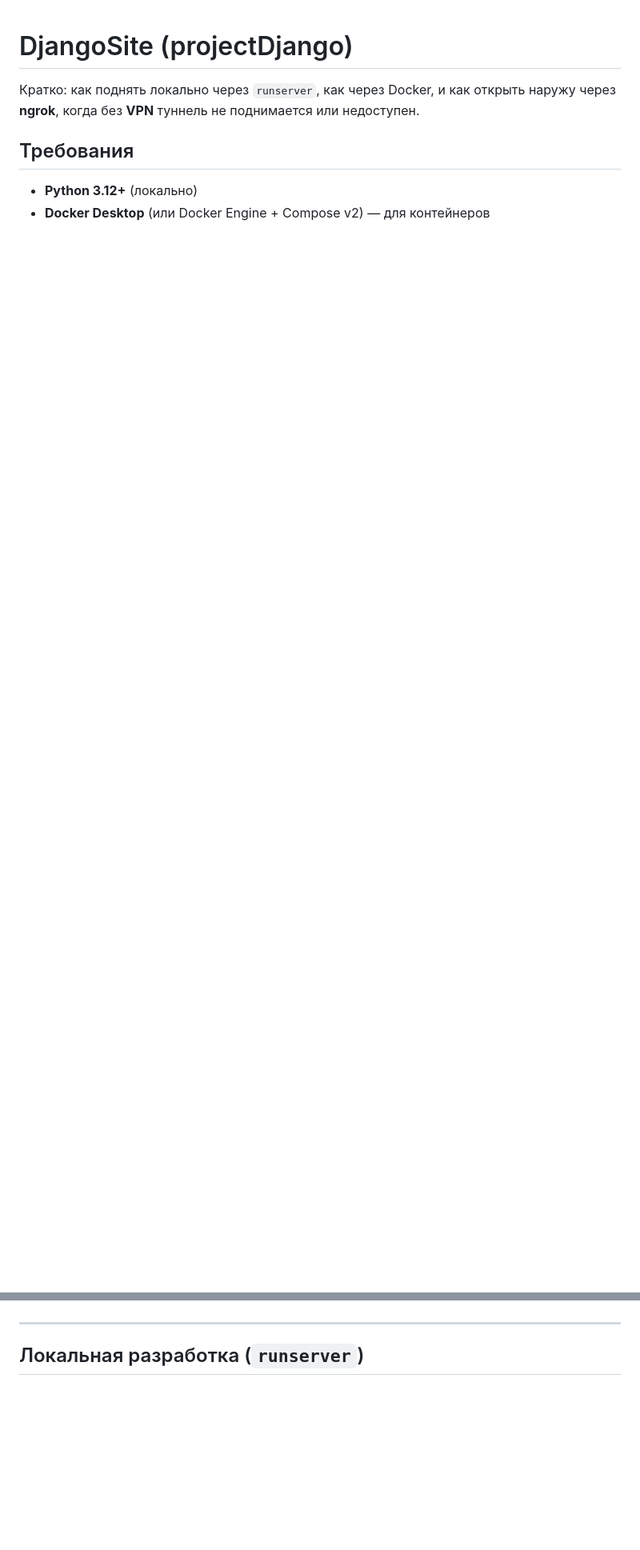
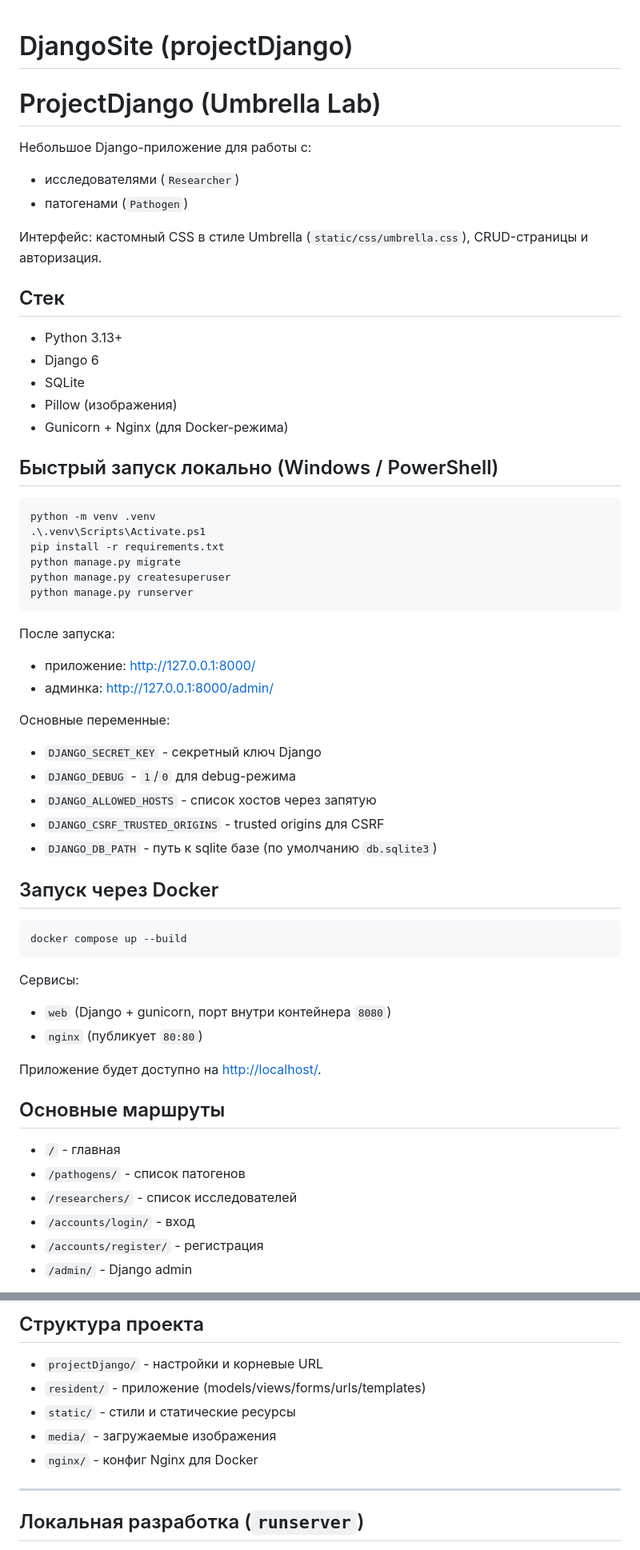
Before and after one commit to muahf/DjangoSite, a Markdown page: README.md, 2 parts joined by grey strips. Shown at 80% size. Rendered like a GitHub page; blank space fills up the shorter version.

````diff
--- a/README.md
+++ b/README.md
@@ -1,11 +1,70 @@
 # DjangoSite (projectDjango)
+# ProjectDjango (Umbrella Lab)
 
-Кратко: как поднять локально через `runserver`, как через Docker, и как открыть наружу через **ngrok**, когда без **VPN** туннель не поднимается или недоступен.
+Небольшое Django-приложение для работы с:
+- исследователями (`Researcher`)
+- патогенами (`Pathogen`)
 
-## Требования
+Интерфейс: кастомный CSS в стиле Umbrella (`static/css/umbrella.css`), CRUD-страницы и авторизация.
 
-- **Python 3.12+** (локально)
-- **Docker Desktop** (или Docker Engine + Compose v2) — для контейнеров
+## Стек
+
+- Python 3.13+
+- Django 6
+- SQLite
+- Pillow (изображения)
+- Gunicorn + Nginx (для Docker-режима)
+
+## Быстрый запуск локально (Windows / PowerShell)
+
+```powershell
+python -m venv .venv
+.\.venv\Scripts\Activate.ps1
+pip install -r requirements.txt
+python manage.py migrate
+python manage.py createsuperuser
+python manage.py runserver
+```
+
+После запуска:
+- приложение: [http://127.0.0.1:8000/](http://127.0.0.1:8000/)
+- админка: [http://127.0.0.1:8000/admin/](http://127.0.0.1:8000/admin/)
+
+Основные переменные:
+- `DJANGO_SECRET_KEY` - секретный ключ Django
+- `DJANGO_DEBUG` - `1`/`0` для debug-режима
+- `DJANGO_ALLOWED_HOSTS` - список хостов через запятую
+- `DJANGO_CSRF_TRUSTED_ORIGINS` - trusted origins для CSRF
+- `DJANGO_DB_PATH` - путь к sqlite базе (по умолчанию `db.sqlite3`)
+
+## Запуск через Docker
+
+```bash
+docker compose up --build
+```
+
+Сервисы:
+- `web` (Django + gunicorn, порт внутри контейнера `8080`)
+- `nginx` (публикует `80:80`)
+
+Приложение будет доступно на [http://localhost/](http://localhost/).
+
+## Основные маршруты
+
+- `/` - главная
+- `/pathogens/` - список патогенов
+- `/researchers/` - список исследователей
+- `/accounts/login/` - вход
+- `/accounts/register/` - регистрация
+- `/admin/` - Django admin
+
+## Структура проекта
+
+- `projectDjango/` - настройки и корневые URL
+- `resident/` - приложение (models/views/forms/urls/templates)
+- `static/` - стили и статические ресурсы
+- `media/` - загружаемые изображения
+- `nginx/` - конфиг Nginx для Docker
 
 ---
 
````
